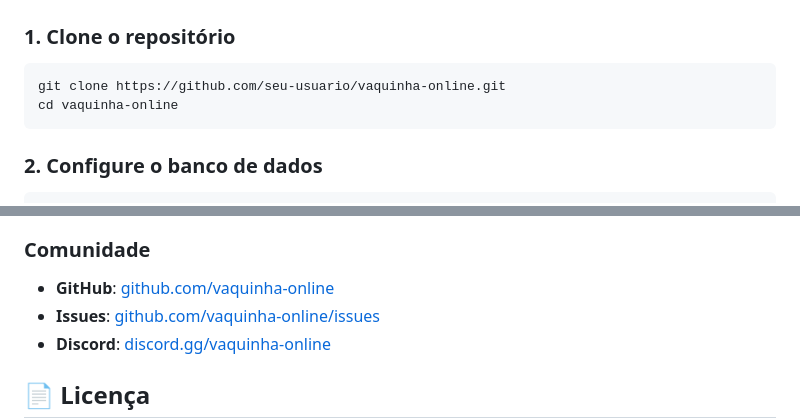
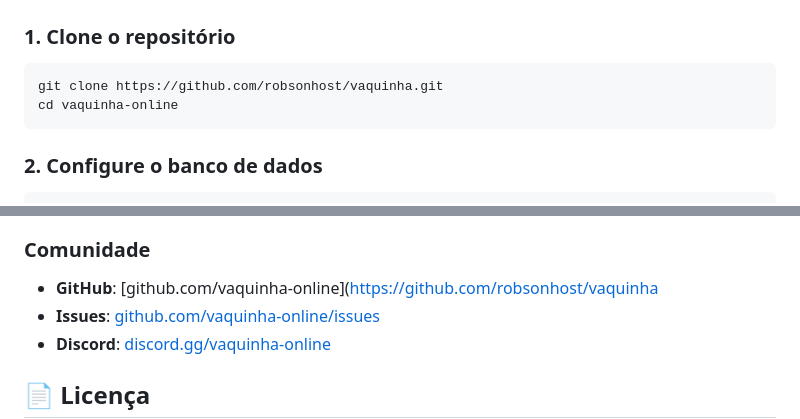
Before and after one commit to robsonhost/vaquinha, a Markdown page: README.md, 2 parts joined by grey strips. Drawn GitHub-style.

````diff
--- a/README.md
+++ b/README.md
@@ -49,7 +49,7 @@ Um sistema completo e moderno para criação e gerenciamento de campanhas de arr
 
 ### 1. Clone o repositório
 ```bash
-git clone https://github.com/seu-usuario/vaquinha-online.git
+git clone https://github.com/robsonhost/vaquinha.git
 cd vaquinha-online
 ```
 
@@ -324,7 +324,7 @@ O sistema é totalmente responsivo e funciona em:
 - **Documentação**: [docs.vaquinhaonline.com](https://docs.vaquinhaonline.com)
 
 ### Comunidade
-- **GitHub**: [github.com/vaquinha-online](https://github.com/vaquinha-online)
+- **GitHub**: [github.com/vaquinha-online](https://github.com/robsonhost/vaquinha
 - **Issues**: [github.com/vaquinha-online/issues](https://github.com/vaquinha-online/issues)
 - **Discord**: [discord.gg/vaquinha-online](https://discord.gg/vaquinha-online)
 
````
